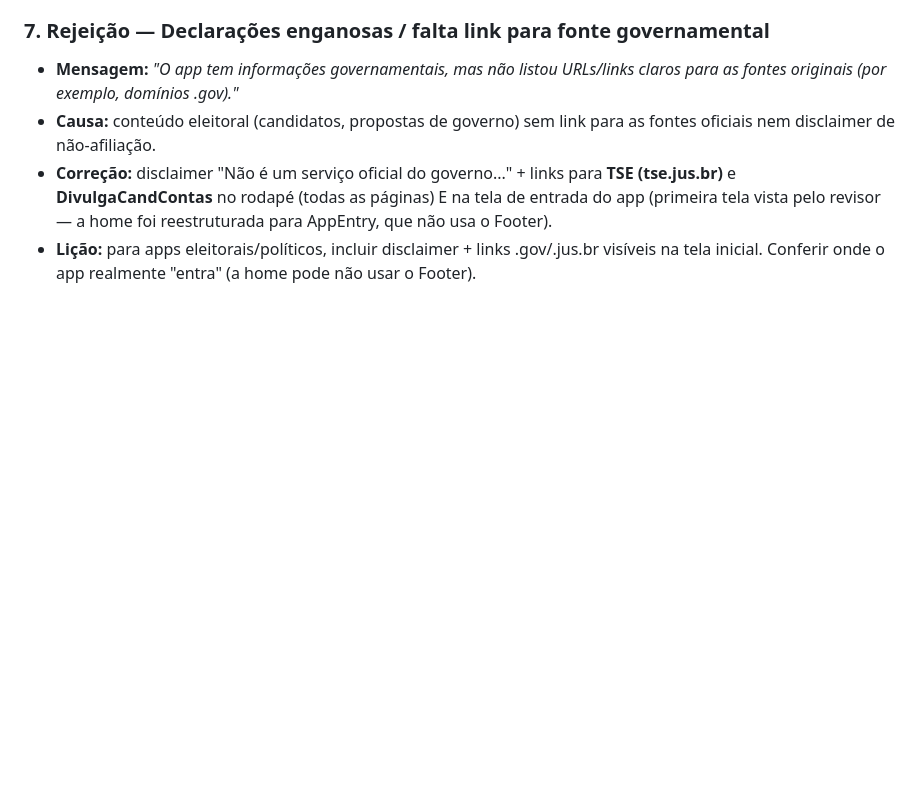
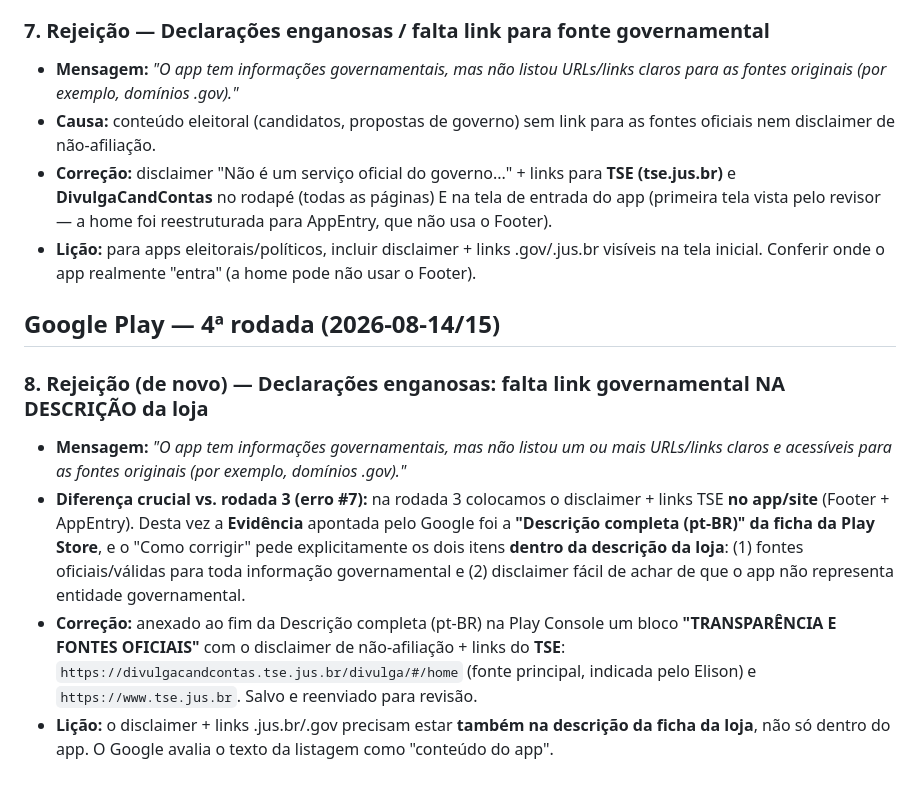
Before and after one commit to VAI-TECNOLOGIA/coracaogaucho, a Markdown page: docs/ERROS-PUBLICACAO-LOJAS.md, the part around the change. GitHub-like rendering; blank space fills up the shorter version.

Commit message:
docs: registra 4a rejeicao Play (link governamental na descricao da loja)

```diff
--- a/docs/ERROS-PUBLICACAO-LOJAS.md
+++ b/docs/ERROS-PUBLICACAO-LOJAS.md
@@ -111,3 +111,11 @@ Histórico de tudo que barrou a publicação do app **Confia+** (App Store: **Co
 - **Causa:** conteúdo eleitoral (candidatos, propostas de governo) sem link para as fontes oficiais nem disclaimer de não-afiliação.
 - **Correção:** disclaimer "Não é um serviço oficial do governo..." + links para **TSE (tse.jus.br)** e **DivulgaCandContas** no rodapé (todas as páginas) E na tela de entrada do app (primeira tela vista pelo revisor — a home foi reestruturada para AppEntry, que não usa o Footer).
 - **Lição:** para apps eleitorais/políticos, incluir disclaimer + links .gov/.jus.br visíveis na tela inicial. Conferir onde o app realmente "entra" (a home pode não usar o Footer).
+
+## Google Play — 4ª rodada (2026-08-14/15)
+
+### 8. Rejeição (de novo) — Declarações enganosas: falta link governamental NA DESCRIÇÃO da loja
+- **Mensagem:** *"O app tem informações governamentais, mas não listou um ou mais URLs/links claros e acessíveis para as fontes originais (por exemplo, domínios .gov)."*
+- **Diferença crucial vs. rodada 3 (erro #7):** na rodada 3 colocamos o disclaimer + links TSE **no app/site** (Footer + AppEntry). Desta vez a **Evidência** apontada pelo Google foi a **"Descrição completa (pt-BR)" da ficha da Play Store**, e o "Como corrigir" pede explicitamente os dois itens **dentro da descrição da loja**: (1) fontes oficiais/válidas para toda informação governamental e (2) disclaimer fácil de achar de que o app não representa entidade governamental.
+- **Correção:** anexado ao fim da Descrição completa (pt-BR) na Play Console um bloco **"TRANSPARÊNCIA E FONTES OFICIAIS"** com o disclaimer de não-afiliação + links do **TSE**: `https://divulgacandcontas.tse.jus.br/divulga/#/home` (fonte principal, indicada pelo Elison) e `https://www.tse.jus.br`. Salvo e reenviado para revisão.
+- **Lição:** o disclaimer + links .jus.br/.gov precisam estar **também na descrição da ficha da loja**, não só dentro do app. O Google avalia o texto da listagem como "conteúdo do app".
```
